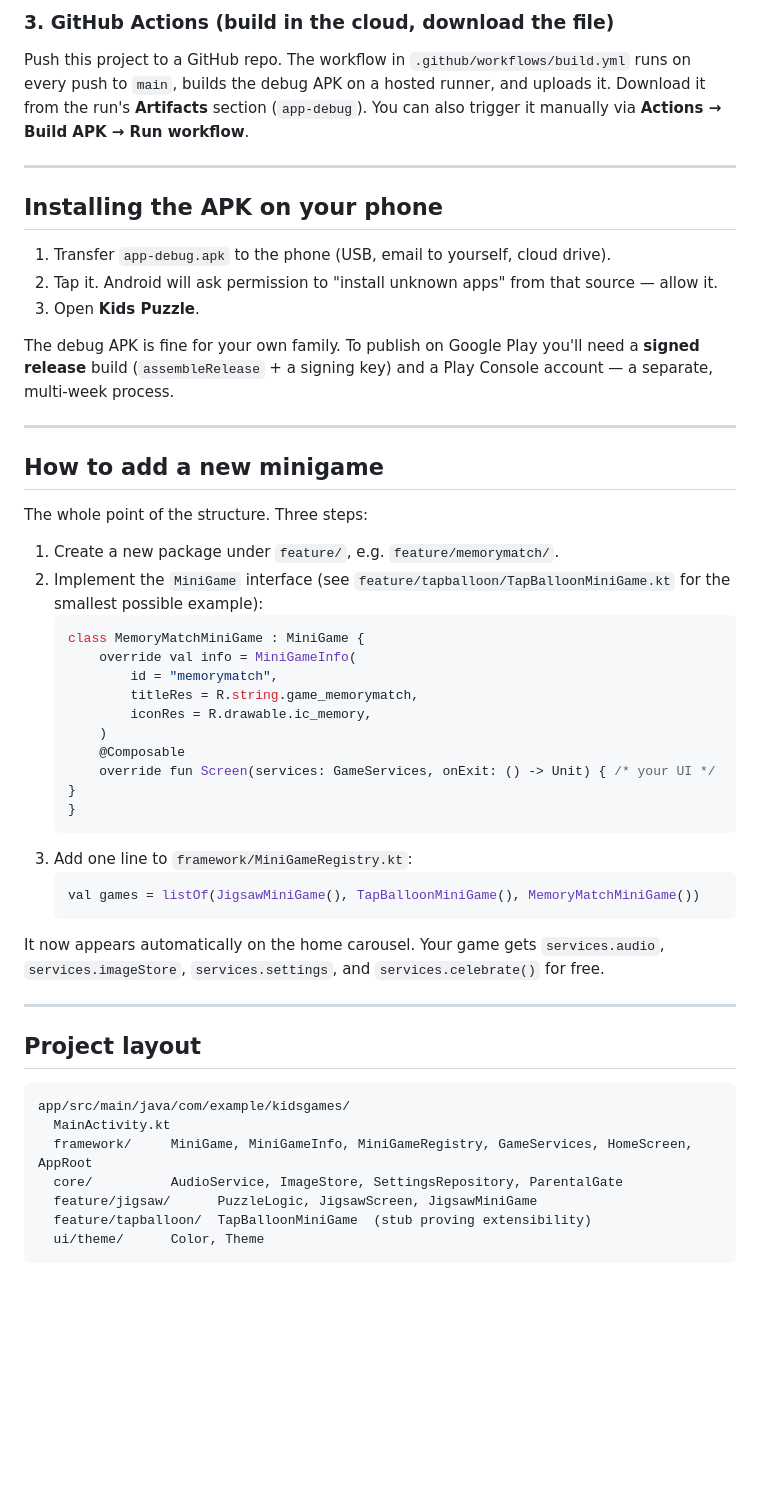
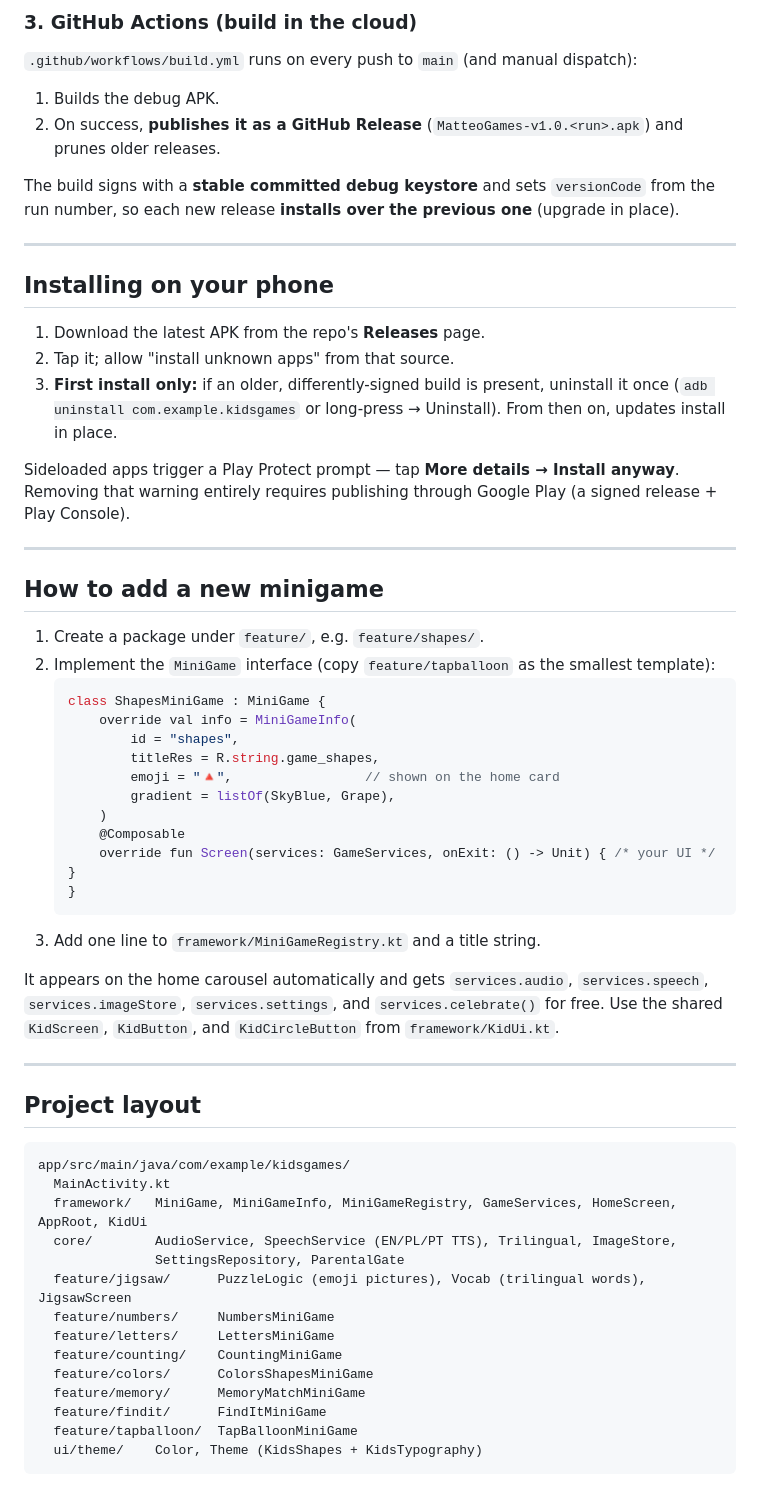
Before and after one commit to edersonbrilhante/Kidsgame, a Markdown page: README.md, the part around one of its changes. Rendered like a GitHub page; blank space fills up the shorter version.

Commit message:
Update README for Matteo Games (8 games, trilingual voice, release pipeline) [skip ci]
Co-Authored-By: Claude Opus 4.8 <noreply@anthropic.com>

````diff
--- a/README.md
+++ b/README.md
@@ -39,47 +55,48 @@ the top of the `Dockerfile`.
 
-### 3. GitHub Actions (build in the cloud, download the file)
-Push this project to a GitHub repo. The workflow in `.github/workflows/build.yml` runs on every
-push to `main`, builds the debug APK on a hosted runner, and uploads it. Download it from the
-run's **Artifacts** section (`app-debug`). You can also trigger it manually via
-**Actions → Build APK → Run workflow**.
+### 3. GitHub Actions (build in the cloud)
+`.github/workflows/build.yml` runs on every push to `main` (and manual dispatch):
+1. Builds the debug APK.
+2. On success, **publishes it as a GitHub Release** (`MatteoGames-v1.0.<run>.apk`) and prunes older releases.
+
+The build signs with a **stable committed debug keystore** and sets `versionCode` from the run
+number, so each new release **installs over the previous one** (upgrade in place).
 
 ---
 
-## Installing the APK on your phone
-1. Transfer `app-debug.apk` to the phone (USB, email to yourself, cloud drive).
-2. Tap it. Android will ask permission to "install unknown apps" from that source — allow it.
-3. Open **Kids Puzzle**.
+## Installing on your phone
 
-The debug APK is fine for your own family. To publish on Google Play you'll need a **signed
-release** build (`assembleRelease` + a signing key) and a Play Console account — a separate,
-multi-week process.
+1. Download the latest APK from the repo's **Releases** page.
+2. Tap it; allow "install unknown apps" from that source.
+3. **First install only:** if an older, differently-signed build is present, uninstall it once
+   (`adb uninstall com.example.kidsgames` or long-press → Uninstall). From then on, updates
+   install in place.
+
+Sideloaded apps trigger a Play Protect prompt — tap **More details → Install anyway**. Removing
+that warning entirely requires publishing through Google Play (a signed release + Play Console).
 
 ---
 
 ## How to add a new minigame
 
-The whole point of the structure. Three steps:
-
-1. Create a new package under `feature/`, e.g. `feature/memorymatch/`.
-2. Implement the `MiniGame` interface (see `feature/tapballoon/TapBalloonMiniGame.kt` for the
-   smallest possible example):
+1. Create a package under `feature/`, e.g. `feature/shapes/`.
+2. Implement the `MiniGame` interface (copy `feature/tapballoon` as the smallest template):
    ```kotlin
-   class MemoryMatchMiniGame : MiniGame {
+   class ShapesMiniGame : MiniGame {
        override val info = MiniGameInfo(
-           id = "memorymatch",
-           titleRes = R.string.game_memorymatch,
-           iconRes = R.drawable.ic_memory,
+           id = "shapes",
+           titleRes = R.string.game_shapes,
+           emoji = "🔺",                 // shown on the home card
+           gradient = listOf(SkyBlue, Grape),
        )
        @Composable
        override fun Screen(services: GameServices, onExit: () -> Unit) { /* your UI */ }
    }
    ```
-3. Add one line to `framework/MiniGameRegistry.kt`:
-   ```kotlin
-   val games = listOf(JigsawMiniGame(), TapBalloonMiniGame(), MemoryMatchMiniGame())
-   ```
-It now appears automatically on the home carousel. Your game gets `services.audio`,
-`services.imageStore`, `services.settings`, and `services.celebrate()` for free.
+3. Add one line to `framework/MiniGameRegistry.kt` and a title string.
+
+It appears on the home carousel automatically and gets `services.audio`, `services.speech`,
+`services.imageStore`, `services.settings`, and `services.celebrate()` for free. Use the shared
+`KidScreen`, `KidButton`, and `KidCircleButton` from `framework/KidUi.kt`.
 
 ---
 
@@ -87,9 +104,16 @@ It now appears automatically on the home carousel. Your game gets `services.audi
 ```
 app/src/main/java/com/example/kidsgames/
   MainActivity.kt
-  framework/     MiniGame, MiniGameInfo, MiniGameRegistry, GameServices, HomeScreen, AppRoot
-  core/          AudioService, ImageStore, SettingsRepository, ParentalGate
-  feature/jigsaw/      PuzzleLogic, JigsawScreen, JigsawMiniGame
-  feature/tapballoon/  TapBalloonMiniGame  (stub proving extensibility)
-  ui/theme/      Color, Theme
+  framework/   MiniGame, MiniGameInfo, MiniGameRegistry, GameServices, HomeScreen, AppRoot, KidUi
+  core/        AudioService, SpeechService (EN/PL/PT TTS), Trilingual, ImageStore,
+               SettingsRepository, ParentalGate
+  feature/jigsaw/      PuzzleLogic (emoji pictures), Vocab (trilingual words), JigsawScreen
+  feature/numbers/     NumbersMiniGame
+  feature/letters/     LettersMiniGame
+  feature/counting/    CountingMiniGame
+  feature/colors/      ColorsShapesMiniGame
+  feature/memory/      MemoryMatchMiniGame
+  feature/findit/      FindItMiniGame
+  feature/tapballoon/  TapBalloonMiniGame
+  ui/theme/    Color, Theme (KidsShapes + KidsTypography)
 ```
````
Also changed, not shown: other parts of README.md (+39 -23 lines).
